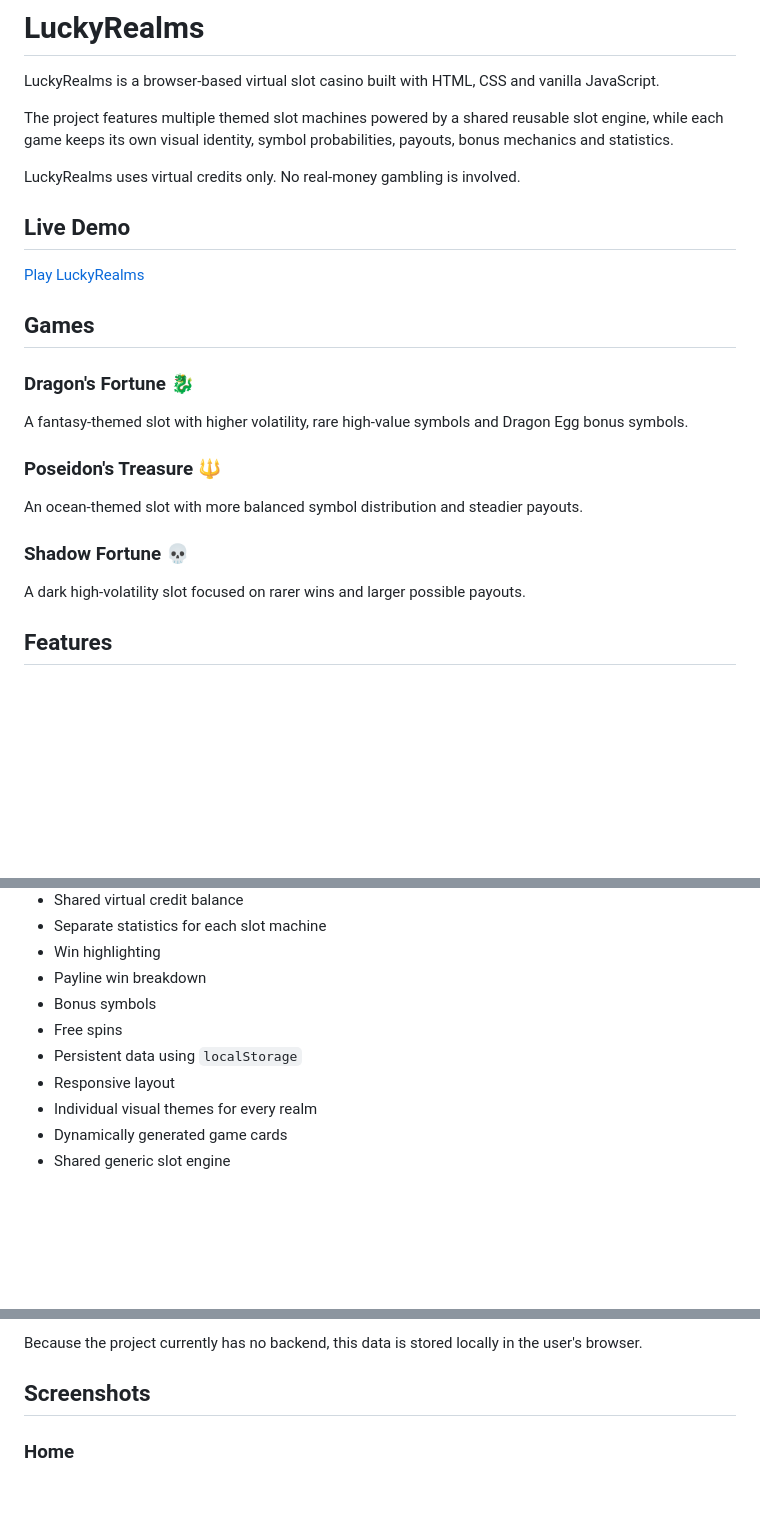
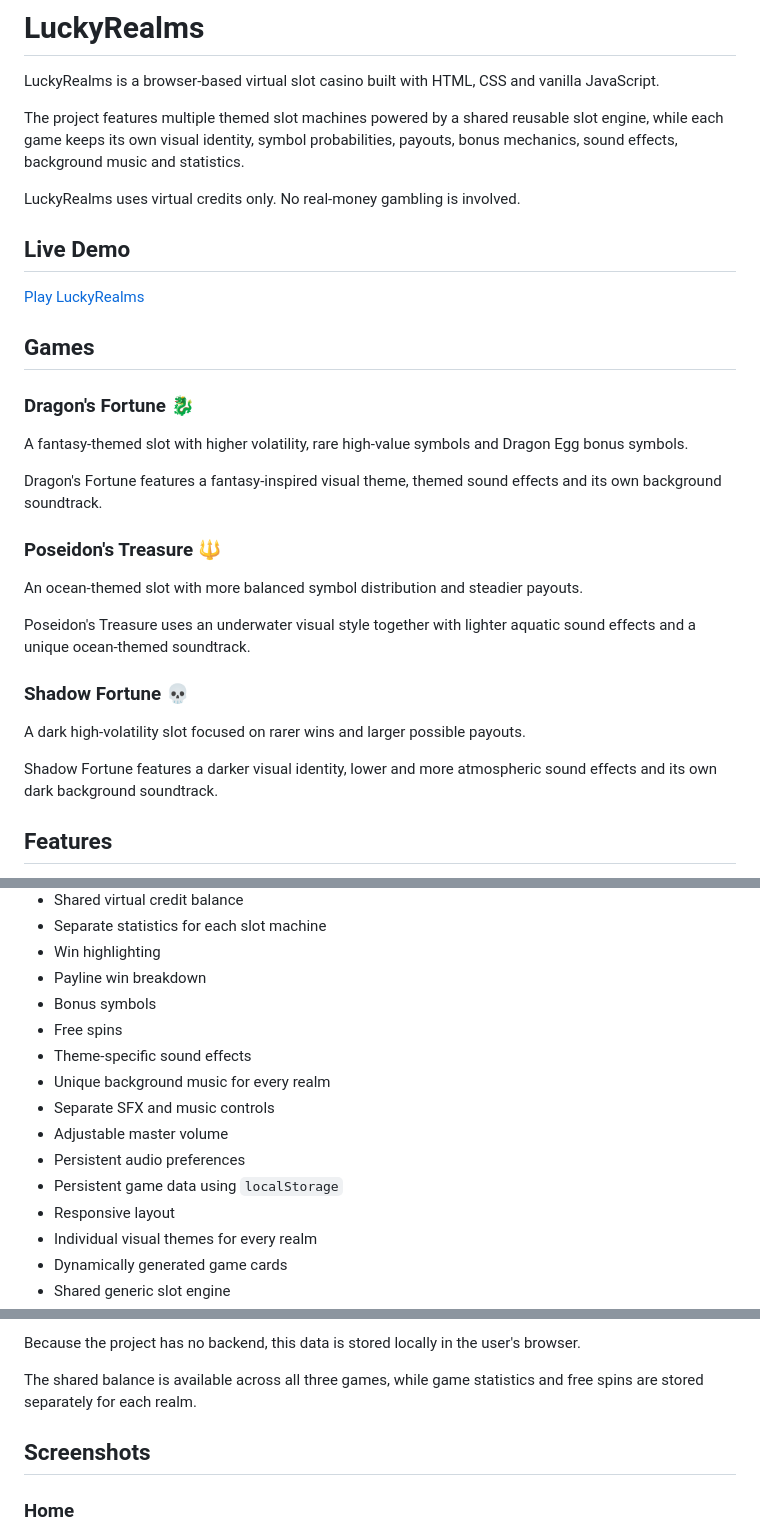
Before and after one commit to gmihalev404/LuckyRealms, a Markdown page: README.md, 3 parts joined by grey strips. Drawn GitHub-style; blank space fills up the shorter version.

```diff
--- a/README.md
+++ b/README.md
@@ -2,7 +2,7 @@
 
 LuckyRealms is a browser-based virtual slot casino built with HTML, CSS and vanilla JavaScript.
 
-The project features multiple themed slot machines powered by a shared reusable slot engine, while each game keeps its own visual identity, symbol probabilities, payouts, bonus mechanics and statistics.
+The project features multiple themed slot machines powered by a shared reusable slot engine, while each game keeps its own visual identity, symbol probabilities, payouts, bonus mechanics, sound effects, background music and statistics.
 
 LuckyRealms uses virtual credits only. No real-money gambling is involved.
 
@@ -16,13 +16,19 @@ LuckyRealms uses virtual credits only. No real-money gambling is involved.
 
 A fantasy-themed slot with higher volatility, rare high-value symbols and Dragon Egg bonus symbols.
 
+Dragon's Fortune features a fantasy-inspired visual theme, themed sound effects and its own background soundtrack.
+
 ### Poseidon's Treasure 🔱
 
 An ocean-themed slot with more balanced symbol distribution and steadier payouts.
 
+Poseidon's Treasure uses an underwater visual style together with lighter aquatic sound effects and a unique ocean-themed soundtrack.
+
 ### Shadow Fortune 💀
 
 A dark high-volatility slot focused on rarer wins and larger possible payouts.
+
+Shadow Fortune features a darker visual identity, lower and more atmospheric sound effects and its own dark background soundtrack.
 
 ## Features
 
@@ -36,7 +42,12 @@ A dark high-volatility slot focused on rarer wins and larger possible payouts.
 - Payline win breakdown
 - Bonus symbols
 - Free spins
-- Persistent data using `localStorage`
+- Theme-specific sound effects
+- Unique background music for every realm
+- Separate SFX and music controls
+- Adjustable master volume
+- Persistent audio preferences
+- Persistent game data using `localStorage`
 - Responsive layout
 - Individual visual themes for every realm
 - Dynamically generated game cards
@@ -132,9 +240,12 @@ LuckyRealms uses browser `localStorage` to preserve:
 
-Because the project currently has no backend, this data is stored locally in the user's browser.
+Because the project has no backend, this data is stored locally in the user's browser.
+
+The shared balance is available across all three games, while game statistics and free spins are stored separately for each realm.
 
 ## Screenshots
 
 ### Home
+
 ![LuckyRealms Home](assets/screenshots/home1.jpg)
 
 ![LuckyRealms Home](assets/screenshots/home2.jpg)
```
Also changed, not shown: other parts of README.md (+103 -3 lines).
